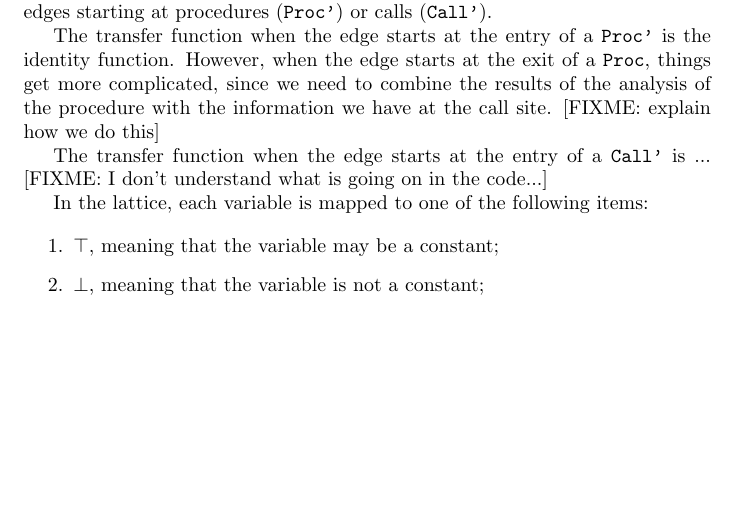
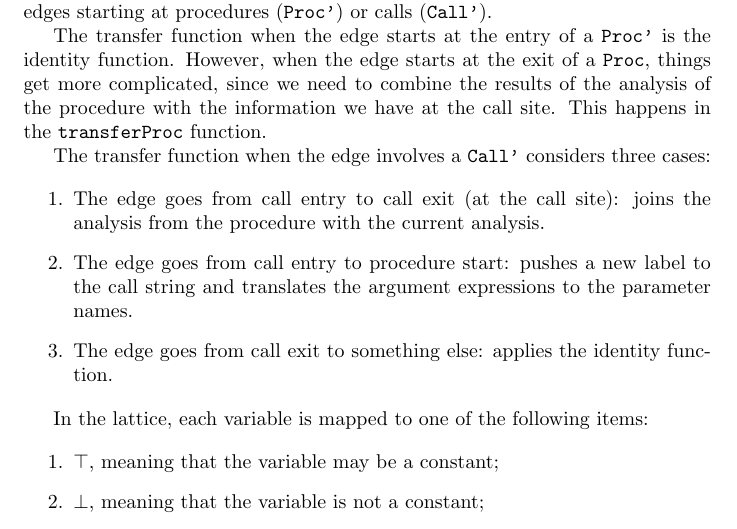
Before and after one commit to ReinierMaas/CompilerConstruction, a LaTeX document (mf/readme/readme.tex): part of page 4 of 7 before the commit and part of page 4 of 8 after it, cut so that both start at the same text, the shorter picture padded with empty space. Compiled offline with pdfLaTeX.

Commit message:
Finish readme

```diff
--- a/mf/readme/readme.tex
+++ b/mf/readme/readme.tex
@@ -127,9 +127,15 @@ The constant propagation analysis is implemented as an embellished monotone inst
 
 The transfer functions are based on the analysis explained during the lectures, with the only difference that we need to account for changes to the context. The unary transfer function is therefore trivially implemented by evaluating the expressions and keeping a map of the values associated to each variable. The binary transfer function, however, is a bit more complex and is used to handle edges starting at procedures (\texttt{Proc'}) or calls (\texttt{Call'}).
 
-The transfer function when the edge starts at the entry of a \texttt{Proc'} is the identity function. However, when the edge starts at the exit of a \texttt{Proc}, things get more complicated, since we need to combine the results of the analysis of the procedure with the information we have at the call site. [FIXME: explain how we do this]
+The transfer function when the edge starts at the entry of a \texttt{Proc'} is the identity function. However, when the edge starts at the exit of a \texttt{Proc}, things get more complicated, since we need to combine the results of the analysis of the procedure with the information we have at the call site. This happens in the \texttt{transferProc} function.
 
-The transfer function when the edge starts at the entry of a \texttt{Call'} is ... [FIXME: I don't understand what is going on in the code...]
+The transfer function when the edge involves a \texttt{Call'} considers three cases:
+
+\begin{enumerate}
+	\item The edge goes from call entry to call exit (at the call site): joins the analysis from the procedure with the current analysis.
+	\item The edge goes from call entry to procedure start: pushes a new label to the call string and translates the argument expressions to the parameter names.
+	\item The edge goes from call exit to something else: applies the identity function.
+\end{enumerate}
 
 In the lattice, each variable is mapped to one of the following items:
 
```
Also changed, not shown: 1 other file.
